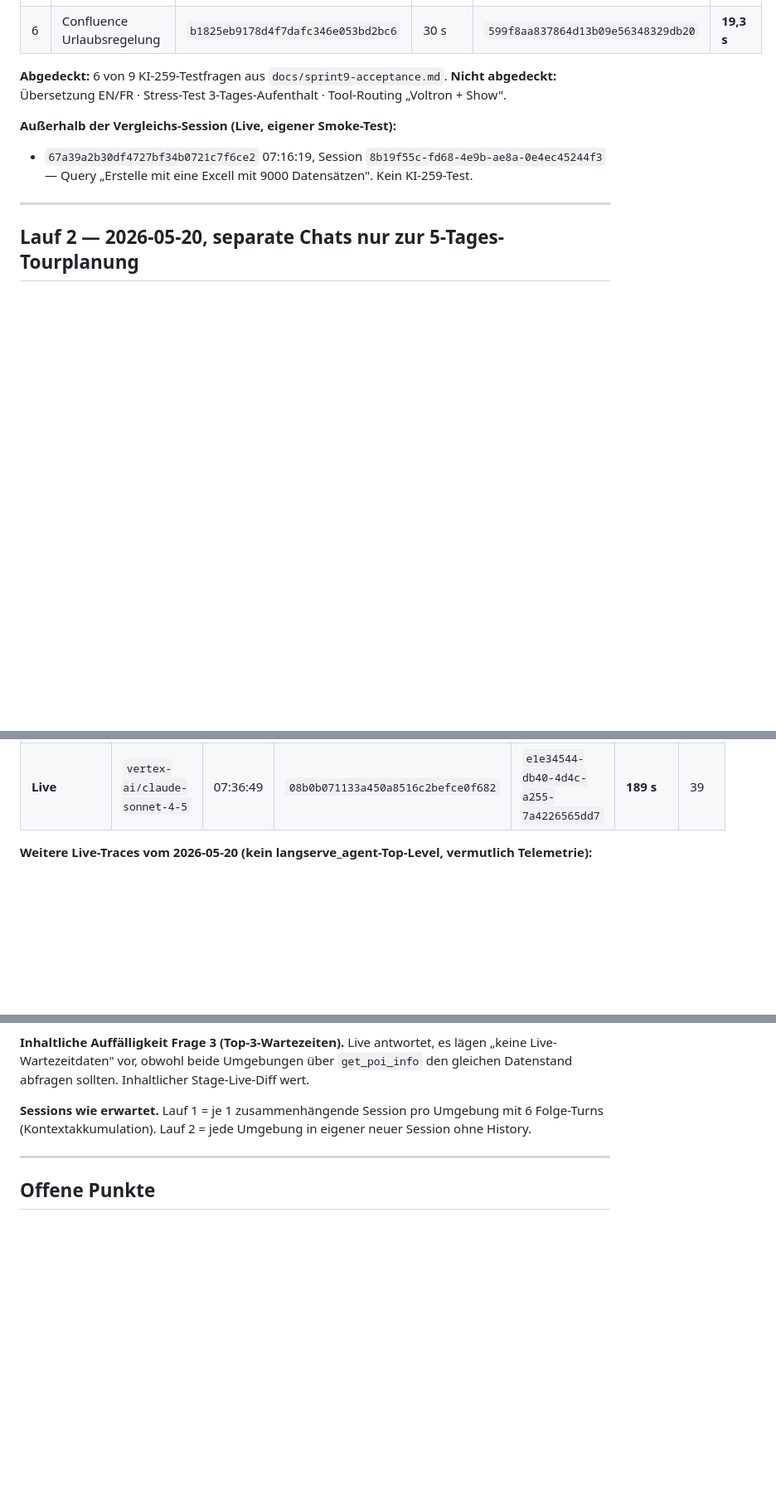
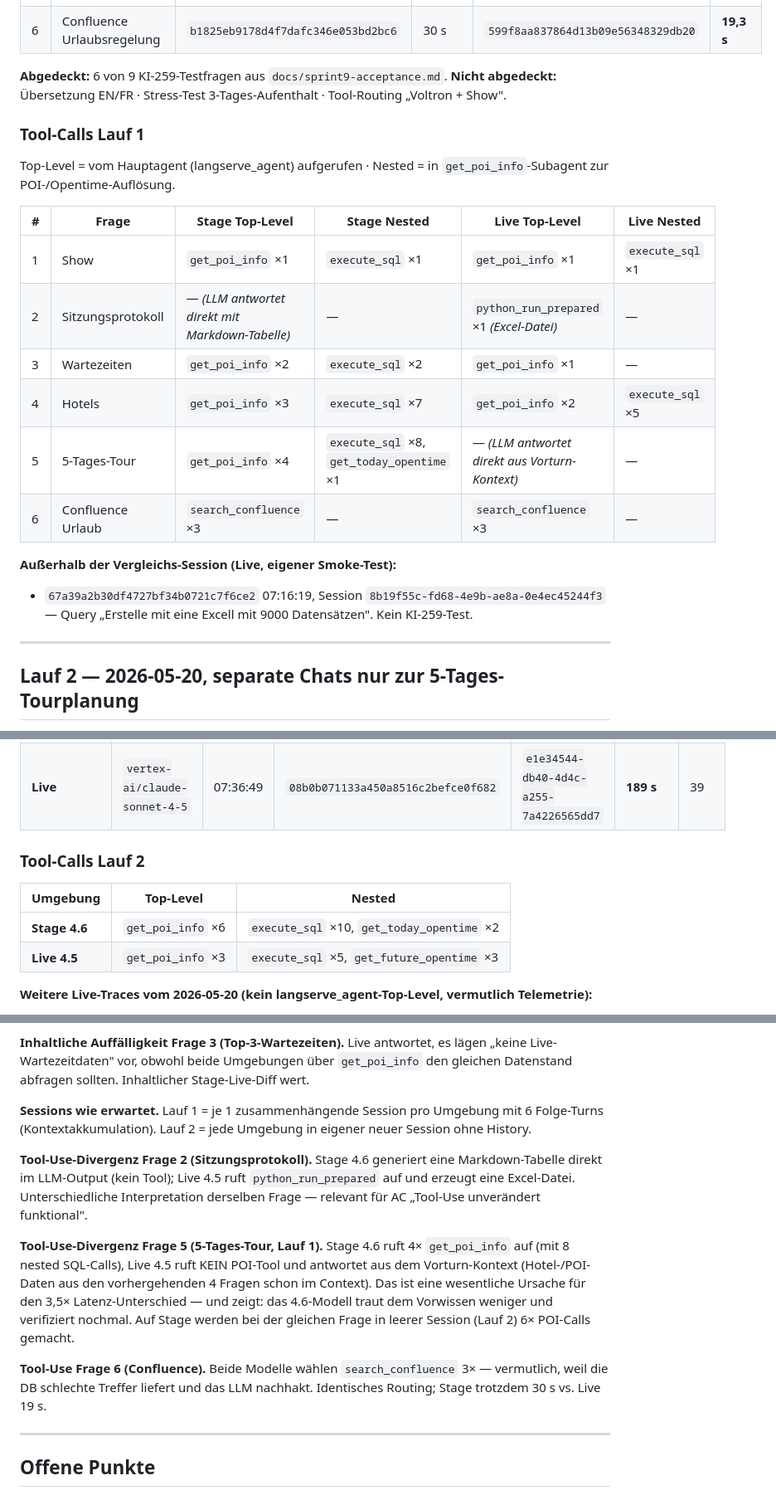
Before and after one commit to mayflower/UI-Testing-Tool, a Markdown page: docs/ki-259-trace-vergleich.md, 3 parts joined by grey strips. Shown at 83% size. Rendered like a GitHub page; blank space fills up the shorter version.

Commit message:
docs: KI-259 Trace-Vergleich um Tool-Calls je Frage ergaenzt
Co-Authored-By: Claude Opus 4.7 (1M context) <noreply@anthropic.com>

```diff
--- a/docs/ki-259-trace-vergleich.md
+++ b/docs/ki-259-trace-vergleich.md
@@ -33,6 +33,19 @@ Auf Live ist 4.5 produktiv — der Vergleich zeigt damit echte Baseline gegen da
 **Abgedeckt:** 6 von 9 KI-259-Testfragen aus `docs/sprint9-acceptance.md`.
 **Nicht abgedeckt:** Übersetzung EN/FR · Stress-Test 3-Tages-Aufenthalt · Tool-Routing „Voltron + Show".
 
+### Tool-Calls Lauf 1
+
+Top-Level = vom Hauptagent (langserve_agent) aufgerufen · Nested = in `get_poi_info`-Subagent zur POI-/Opentime-Auflösung.
+
+| # | Frage | Stage Top-Level | Stage Nested | Live Top-Level | Live Nested |
+|---|---|---|---|---|---|
+| 1 | Show | `get_poi_info` ×1 | `execute_sql` ×1 | `get_poi_info` ×1 | `execute_sql` ×1 |
+| 2 | Sitzungsprotokoll | — *(LLM antwortet direkt mit Markdown-Tabelle)* | — | `python_run_prepared` ×1 *(Excel-Datei)* | — |
+| 3 | Wartezeiten | `get_poi_info` ×2 | `execute_sql` ×2 | `get_poi_info` ×1 | — |
+| 4 | Hotels | `get_poi_info` ×3 | `execute_sql` ×7 | `get_poi_info` ×2 | `execute_sql` ×5 |
+| 5 | 5-Tages-Tour | `get_poi_info` ×4 | `execute_sql` ×8, `get_today_opentime` ×1 | — *(LLM antwortet direkt aus Vorturn-Kontext)* | — |
+| 6 | Confluence Urlaub | `search_confluence` ×3 | — | `search_confluence` ×3 | — |
+
 **Außerhalb der Vergleichs-Session (Live, eigener Smoke-Test):**
 - `67a39a2b30df4727bf34b0721c7f6ce2` 07:16:19, Session `8b19f55c-fd68-4e9b-ae8a-0e4ec45244f3` — Query „Erstelle mit eine Excell mit 9000 Datensätzen". Kein KI-259-Test.
 
@@ -46,6 +59,13 @@ Frage in beiden Umgebungen in jeweils neuer (leerer) Session gestellt.
 |---|---|---|---|---|---|---|
 | **Stage** | `vertex-ai/claude-sonnet-4-6` | 07:41:46 | `a5de3cfeca7e4929b9857db1ad076d7c` | `f3d0bd28-8730-4227-9146-7276beb46704` | **255 s** | 90 |
 | **Live** | `vertex-ai/claude-sonnet-4-5` | 07:36:49 | `08b0b071133a450a8516c2befce0f682` | `e1e34544-db40-4d4c-a255-7a4226565dd7` | **189 s** | 39 |
+
+### Tool-Calls Lauf 2
+
+| Umgebung | Top-Level | Nested |
+|---|---|---|
+| **Stage 4.6** | `get_poi_info` ×6 | `execute_sql` ×10, `get_today_opentime` ×2 |
+| **Live 4.5** | `get_poi_info` ×3 | `execute_sql` ×5, `get_future_opentime` ×3 |
 
 **Weitere Live-Traces vom 2026-05-20 (kein langserve_agent-Top-Level, vermutlich Telemetrie):**
 - `7db0b6e67d694e7ba2426db29e34a98f` 07:34:19, Session `f09be8c0-7728-43c9-9316-52b63472818f`, root-name `get_poi_info`, 89 s, 57 obs.
@@ -63,6 +83,12 @@ Frage in beiden Umgebungen in jeweils neuer (leerer) Session gestellt.
 
 **Sessions wie erwartet.** Lauf 1 = je 1 zusammenhängende Session pro Umgebung mit 6 Folge-Turns (Kontextakkumulation). Lauf 2 = jede Umgebung in eigener neuer Session ohne History.
 
+**Tool-Use-Divergenz Frage 2 (Sitzungsprotokoll).** Stage 4.6 generiert eine Markdown-Tabelle direkt im LLM-Output (kein Tool); Live 4.5 ruft `python_run_prepared` auf und erzeugt eine Excel-Datei. Unterschiedliche Interpretation derselben Frage — relevant für AC „Tool-Use unverändert funktional".
+
+**Tool-Use-Divergenz Frage 5 (5-Tages-Tour, Lauf 1).** Stage 4.6 ruft 4× `get_poi_info` auf (mit 8 nested SQL-Calls), Live 4.5 ruft KEIN POI-Tool und antwortet aus dem Vorturn-Kontext (Hotel-/POI-Daten aus den vorhergehenden 4 Fragen schon im Context). Das ist eine wesentliche Ursache für den 3,5× Latenz-Unterschied — und zeigt: das 4.6-Modell traut dem Vorwissen weniger und verifiziert nochmal. Auf Stage werden bei der gleichen Frage in leerer Session (Lauf 2) 6× POI-Calls gemacht.
+
+**Tool-Use Frage 6 (Confluence).** Beide Modelle wählen `search_confluence` 3× — vermutlich, weil die DB schlechte Treffer liefert und das LLM nachhakt. Identisches Routing; Stage trotzdem 30 s vs. Live 19 s.
+
 ---
 
 ## Offene Punkte
```
